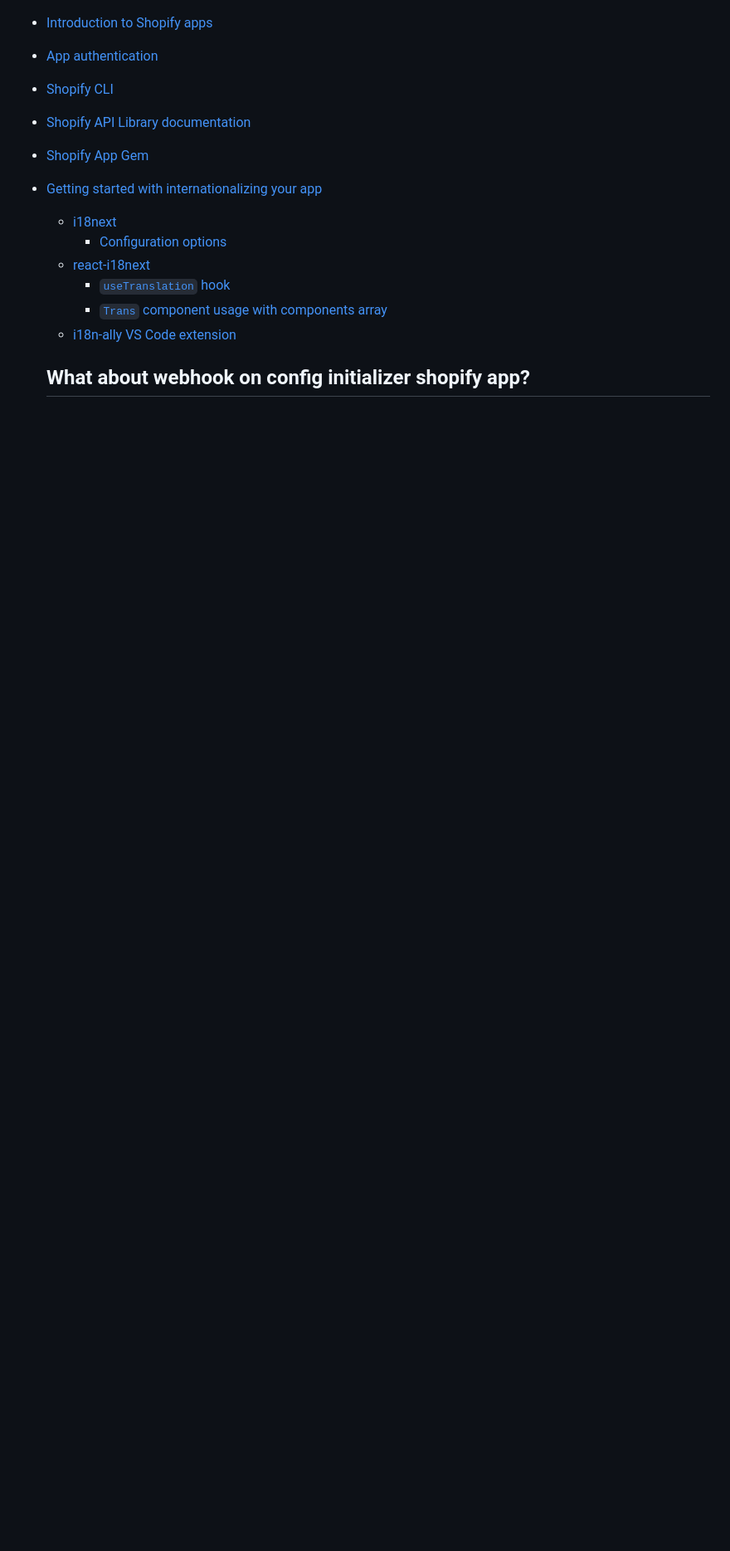
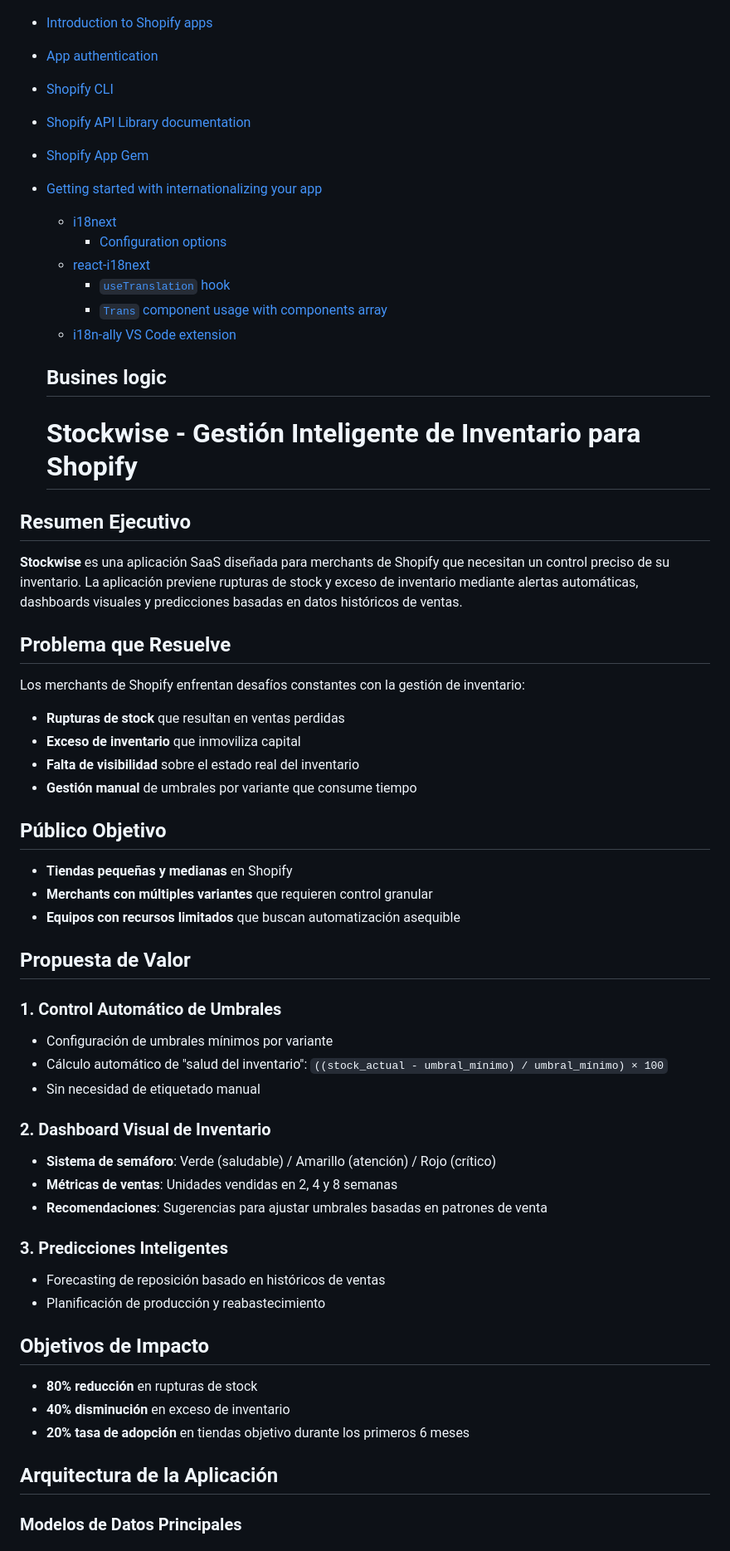
Before and after one commit to antoniolulee/stockwise, a Markdown page: README.md, the part around the change printed below. Shown: that part at 83% size. Drawn GitHub-style; blank space fills up the shorter version.

Commit message:
docs: update README with business logic and architecture
- Add detailed business logic description

- Add target audience and value proposition

- Add impact objectives

- Add application architecture and data models

```diff
--- a/README.md
+++ b/README.md
@@ -240,4 +240,51 @@ shopify app dev --reset
 
 
 
-  ## What about webhook on config initializer shopify app?
+  ## Busines logic
+
+  # Stockwise - Gestión Inteligente de Inventario para Shopify
+
+## Resumen Ejecutivo
+
+**Stockwise** es una aplicación SaaS diseñada para merchants de Shopify que necesitan un control preciso de su inventario. La aplicación previene rupturas de stock y exceso de inventario mediante alertas automáticas, dashboards visuales y predicciones basadas en datos históricos de ventas.
+
+## Problema que Resuelve
+
+Los merchants de Shopify enfrentan desafíos constantes con la gestión de inventario:
+- **Rupturas de stock** que resultan en ventas perdidas
+- **Exceso de inventario** que inmoviliza capital
+- **Falta de visibilidad** sobre el estado real del inventario
+- **Gestión manual** de umbrales por variante que consume tiempo
+
+## Público Objetivo
+
+- **Tiendas pequeñas y medianas** en Shopify
+- **Merchants con múltiples variantes** que requieren control granular
+- **Equipos con recursos limitados** que buscan automatización asequible
+
+## Propuesta de Valor
+
+### 1. Control Automático de Umbrales
+- Configuración de umbrales mínimos por variante
+- Cálculo automático de "salud del inventario": `((stock_actual - umbral_mínimo) / umbral_mínimo) × 100`
+- Sin necesidad de etiquetado manual
+
+### 2. Dashboard Visual de Inventario
+- **Sistema de semáforo**: Verde (saludable) / Amarillo (atención) / Rojo (crítico)
+- **Métricas de ventas**: Unidades vendidas en 2, 4 y 8 semanas
+- **Recomendaciones**: Sugerencias para ajustar umbrales basadas en patrones de venta
+
+### 3. Predicciones Inteligentes
+- Forecasting de reposición basado en históricos de ventas
+- Planificación de producción y reabastecimiento
+
+## Objetivos de Impacto
+
+- **80% reducción** en rupturas de stock
+- **40% disminución** en exceso de inventario
+- **20% tasa de adopción** en tiendas objetivo durante los primeros 6 meses
+
+## Arquitectura de la Aplicación
+
+### Modelos de Datos Principales
+
```
Also changed, not shown: other parts of README.md (+27 -0 lines).
